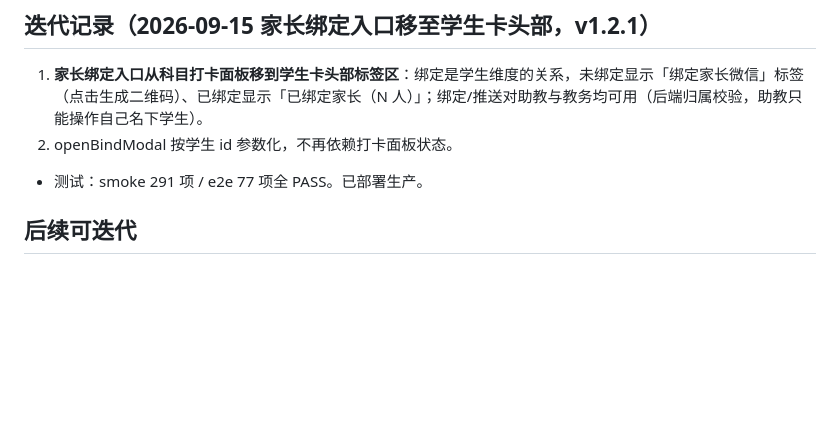
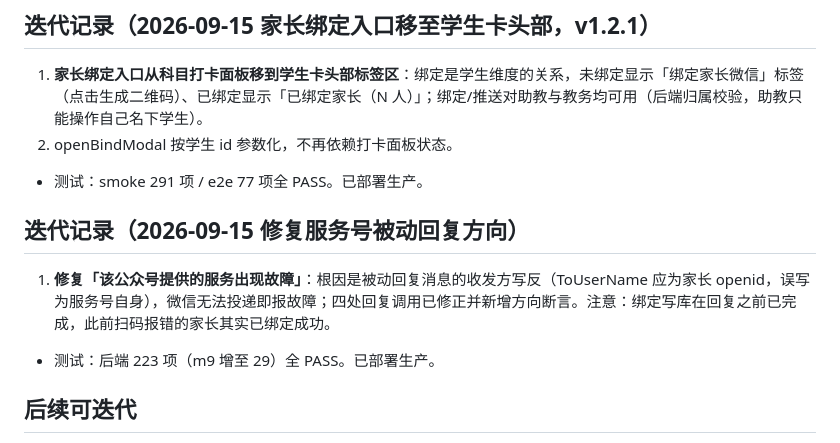
Before and after one commit to vivaxiaozhe-maker/homework-accuracy, a Markdown page: overview.md, the part around the change. GitHub-like rendering; blank space fills up the shorter version.

Commit message:
docs: 迭代记录服务号回复方向修复

```diff
--- a/overview.md
+++ b/overview.md
@@ -256,5 +256,10 @@
 2. openBindModal 按学生 id 参数化，不再依赖打卡面板状态。
 - 测试：smoke 291 项 / e2e 77 项全 PASS。已部署生产。
 
+
+## 迭代记录（2026-09-15 修复服务号被动回复方向）
+1. **修复「该公众号提供的服务出现故障」**：根因是被动回复消息的收发方写反（ToUserName 应为家长 openid，误写为服务号自身），微信无法投递即报故障；四处回复调用已修正并新增方向断言。注意：绑定写库在回复之前已完成，此前扫码报错的家长其实已绑定成功。
+- 测试：后端 223 项（m9 增至 29）全 PASS。已部署生产。
+
 ## 后续可迭代
 - 附件上传 UI 入口重建（管道已通）、科目重命名迁移计划次数键名（专用事务端点）、按科目筛选历史记录、单个学生长期趋势大图、CSV 导出。
```
